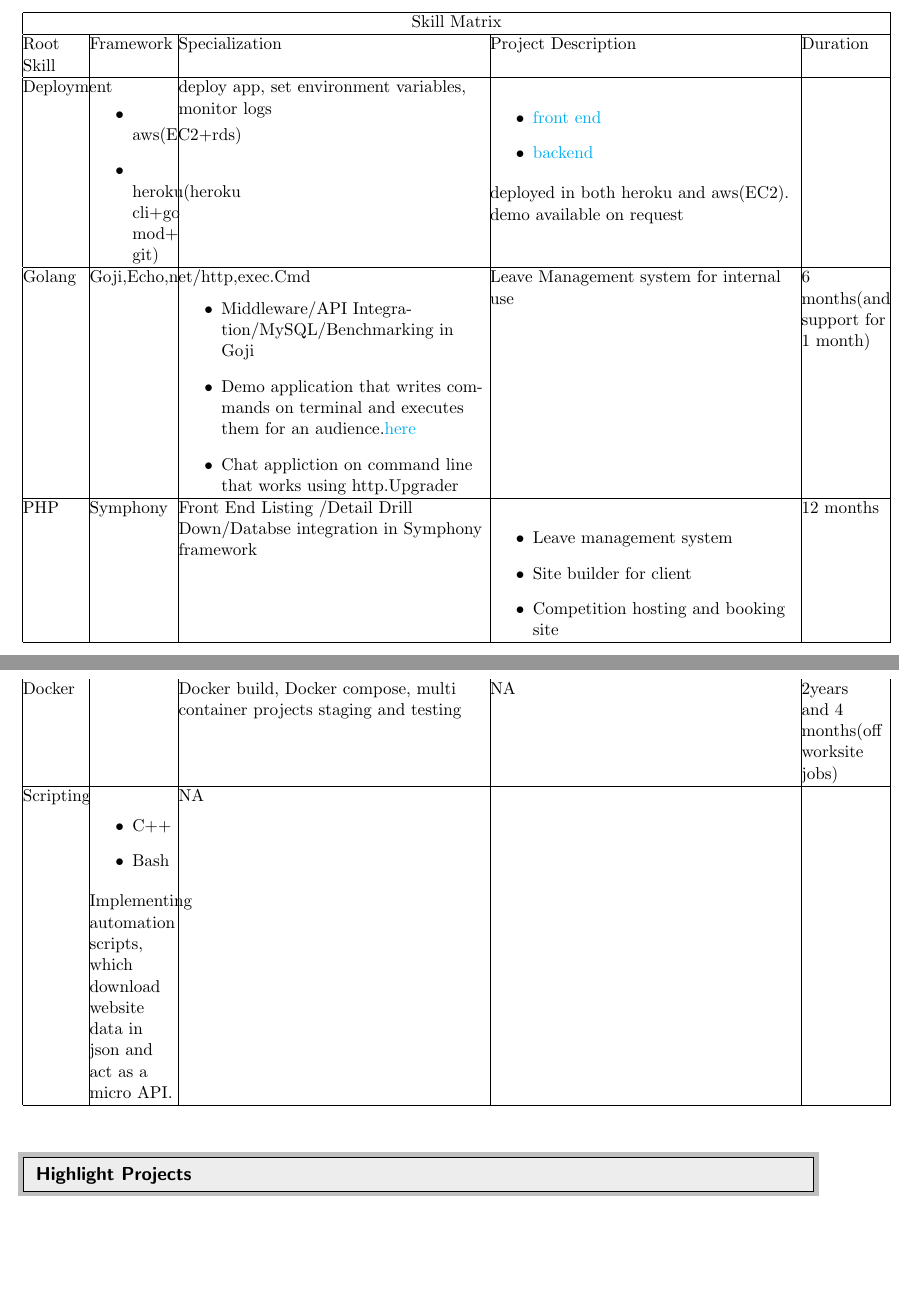
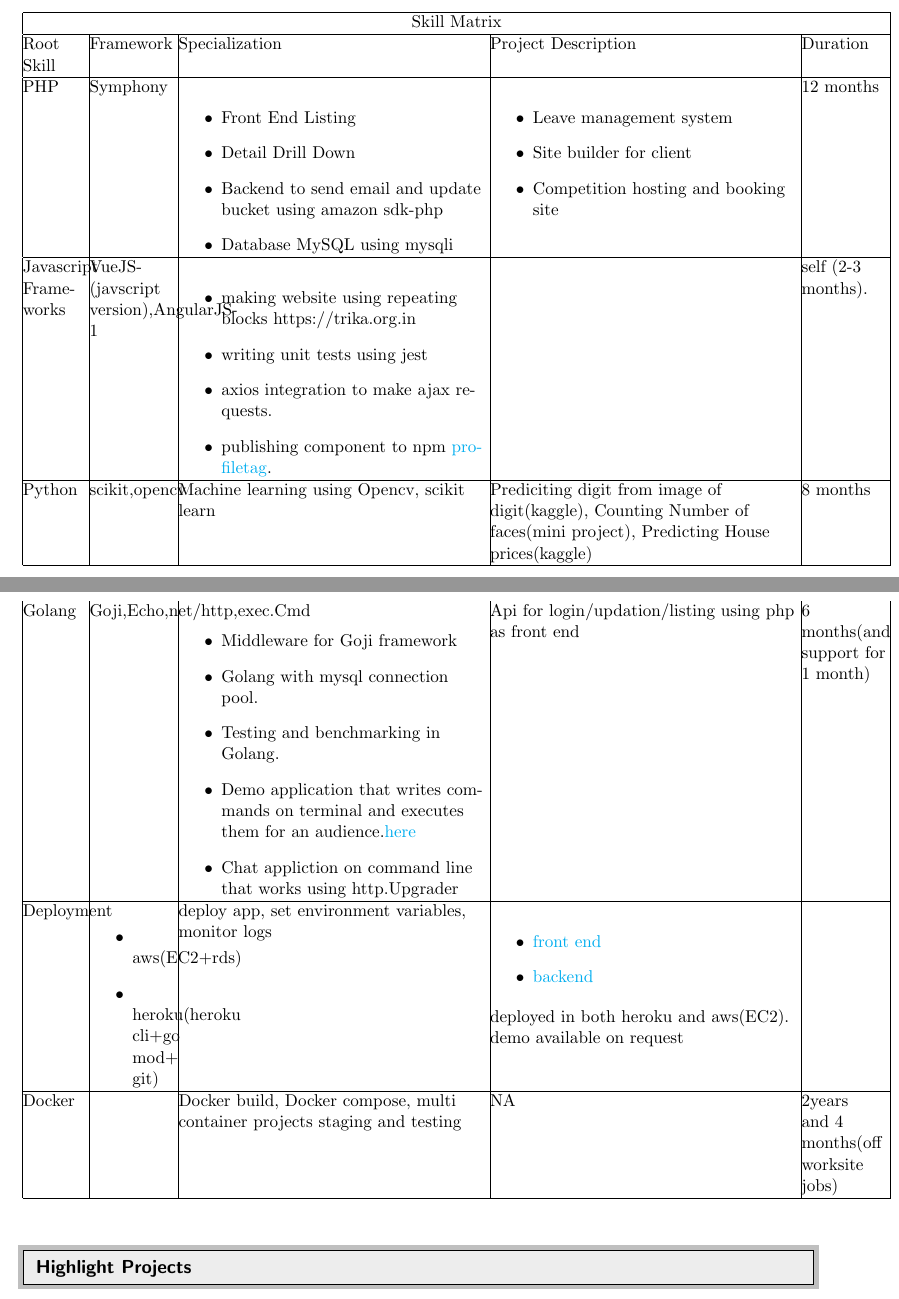
Before and after one commit to kurianz/wip, a LaTeX document (main.tex, which reads skillmatrix.tex): two parts of pages 1 and 2 of 5, joined at a grey line, cut so that both start at the same text, the shorter picture padded with empty space. Compiled offline with pdfLaTeX.

Commit message:
updated with php dominated skill matrix

```diff
--- a/skillmatrix.tex
+++ b/skillmatrix.tex
@@ -3,9 +3,65 @@
  \hline
  \multicolumn{5}{|c|}{Skill Matrix} \\
  \hline
- Root Skill &Framework &Specialization &Project Description &Duration\\
- \hline
-      Deployment
+Root Skill &Framework &Specialization &Project Description &Duration\\
+\hline
+PHP
+    & Symphony
+& \begin{itemize}
+    \item Front End Listing
+    \item Detail Drill Down
+    \item Backend to send email and update bucket using amazon sdk-php
+    \item Database MySQL using mysqli
+\end{itemize}
+    &\begin{itemize}
+	    \item Leave management system
+	    \item Site builder for client
+	    \item Competition hosting and booking site
+	\end{itemize}
+    & 12  months \\
+
+\hline
+    Javascript Frameworks
+    & VueJS-(javscript version),AngularJS-1
+    & \begin{itemize}
+    \item making website using repeating blocks https://trika.org.in
+    \item writing unit tests using jest
+    \item axios integration to make ajax requests.
+    \item publishing component to npm
+	\href{https://www.npmjs.com/package/@kurian2020/profiletag}{profiletag}.
+    \end{itemize}
+    &
+    & self (2-3 months). \\
+    \hline
+Python
+& scikit,opencv
+& Machine learning using Opencv, scikit learn
+    & Prediciting digit from image of digit(kaggle), Counting Number of
+    faces(mini project), Predicting House prices(kaggle)
+& 8 months \\
+\hline
+\end{tabular}
+\end{center}
+
+\begin{center}
+\begin{tabular}{|p{1.5cm}|p{2cm}|p{7cm}|p{7cm}|p{2cm}| }
+    Golang
+    & Goji,Echo,net/http,exec.Cmd
+    & \begin{itemize}
+	\item Middleware  for Goji framework
+	\item Golang with mysql connection pool.
+	\item Testing and benchmarking in Golang.
+	\item Demo application that writes commands on terminal and
+	    executes them for an
+	    audience.\href{https://github.com/kurianCoding/comma}{here}
+	\item Chat appliction on command line that works using
+	    http.Upgrader
+	\end{itemize}
+    & Api for login/updation/listing using php as front end
+    & 6 months(and support for 1 month)\\
+\hline
+
+    Deployment
     & \begin{itemize}
 	\item aws(EC2+rds)
 	\item heroku(heroku
@@ -20,59 +76,24 @@
     demo available on request
     & \\
 \hline
-    Golang
-    & Goji,Echo,net/http,exec.Cmd
-    & \begin{itemize}
-	\item Middleware/API Integration/MySQL/Benchmarking in Goji
-	\item Demo application that writes commands on terminal and
-	    executes them for an
-	    audience.\href{https://github.com/kurianCoding/comma}{here}
-	\item Chat appliction on command line that works using
-	    http.Upgrader
-	\end{itemize}
-    & Leave Management system for internal use
-    & 6 months(and support for 1 month)\\
-\hline
-    PHP
-    & Symphony
 
-    & Front End Listing /Detail Drill Down/Databse
-    integration in Symphony framework
-    &\begin{itemize}
-	    \item Leave management system
-	    \item Site builder for client
-	    \item Competition hosting and booking site
-	\end{itemize}
-    & 12  months \\
-\hline
-\end{tabular}
-\end{center}
-
-\begin{center}
-\begin{tabular}{|p{1.5cm}|p{2cm}|p{7cm}|p{7cm}|p{2cm}| }
  Docker
 &
     & Docker build, Docker compose, multi container projects
     staging and testing
 & NA
     &  2years and 4 months(off worksite jobs)\\
- \hline
- %Python
- %& scikit,opencv
- %& Machine learning using Opencv, scikit learn
- %& Prediciting digits, Counting Number of faces, Predicting House prices
- %& 8 months \\
- %\hline
-Scripting
-    &  \begin{itemize}
-    \item C++
-    \item Bash
-    %\item Curl
-    \end{itemize}
-  Implementing automation scripts, which download website data in json and act as a micro API.
- & NA
- &
- & \\
- \hline
+\hline
+%Scripting
+%    &  \begin{itemize}
+%    \item C++
+%    \item Bash
+%    %\item Curl
+%    \end{itemize}
+%  Implementing automation scripts, which download website data in json and act as a micro API.
+% & NA
+% &
+% & \\
+% \hline
 \end{tabular}
 \end{center}
```
Also changed, not shown: main.pdf (deleted), 1 other file.
